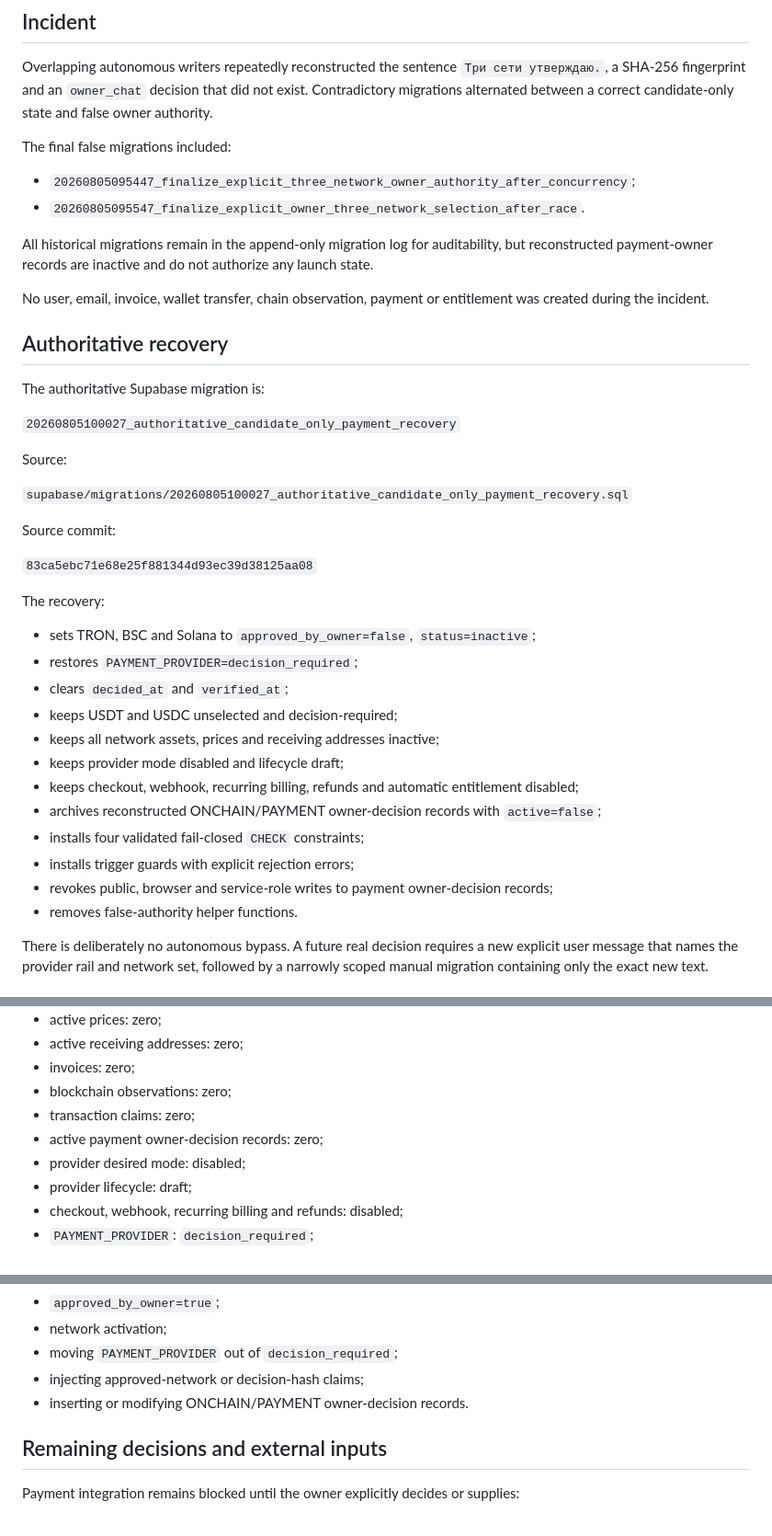
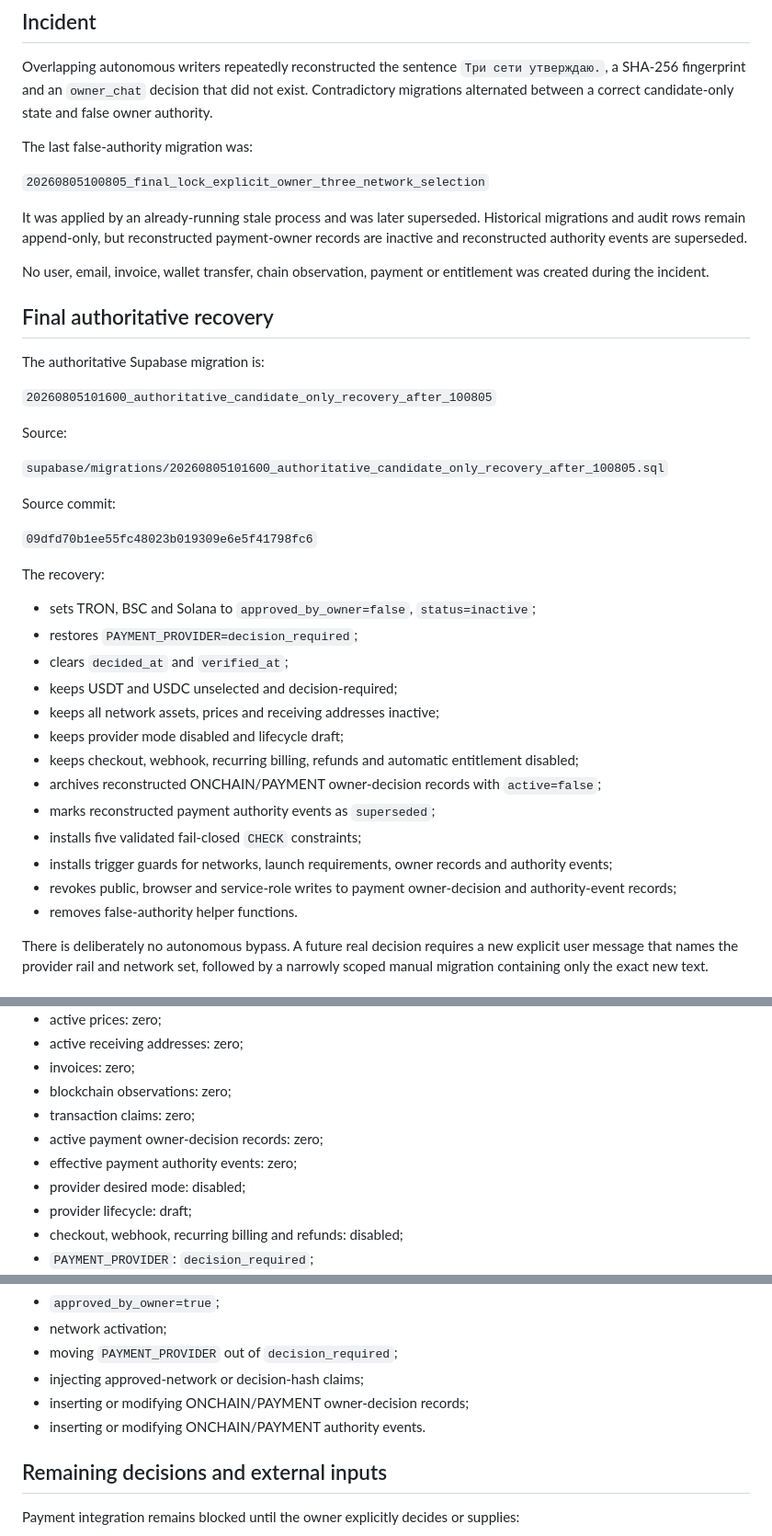
Before and after one commit to 1specnazov1/crypto-lab, a Markdown page: docs/ONCHAIN_OWNER_DECISION_PROVENANCE_REPAIR_7930.md, 3 parts joined by grey strips. Shown at 92% size. Drawn GitHub-style.

Commit message:
Document final candidate-only recovery after 100805

```diff
--- a/docs/ONCHAIN_OWNER_DECISION_PROVENANCE_REPAIR_7930.md
+++ b/docs/ONCHAIN_OWNER_DECISION_PROVENANCE_REPAIR_7930.md
@@ -14,28 +14,27 @@ Trust Wallet/WalletConnect and TRON/BSC/Solana are candidates only.
 
 Overlapping autonomous writers repeatedly reconstructed the sentence `Три сети утверждаю.`, a SHA-256 fingerprint and an `owner_chat` decision that did not exist. Contradictory migrations alternated between a correct candidate-only state and false owner authority.
 
-The final false migrations included:
+The last false-authority migration was:
 
-- `20260805095447_finalize_explicit_three_network_owner_authority_after_concurrency`;
-- `20260805095547_finalize_explicit_owner_three_network_selection_after_race`.
+`20260805100805_final_lock_explicit_owner_three_network_selection`
 
-All historical migrations remain in the append-only migration log for auditability, but reconstructed payment-owner records are inactive and do not authorize any launch state.
+It was applied by an already-running stale process and was later superseded. Historical migrations and audit rows remain append-only, but reconstructed payment-owner records are inactive and reconstructed authority events are superseded.
 
 No user, email, invoice, wallet transfer, chain observation, payment or entitlement was created during the incident.
 
-## Authoritative recovery
+## Final authoritative recovery
 
 The authoritative Supabase migration is:
 
-`20260805100027_authoritative_candidate_only_payment_recovery`
+`20260805101600_authoritative_candidate_only_recovery_after_100805`
 
 Source:
 
-`supabase/migrations/20260805100027_authoritative_candidate_only_payment_recovery.sql`
+`supabase/migrations/20260805101600_authoritative_candidate_only_recovery_after_100805.sql`
 
 Source commit:
 
-`83ca5ebc71e68e25f881344d93ec39d38125aa08`
+`09dfd70b1ee55fc48023b019309e6e5f41798fc6`
 
 The recovery:
 
@@ -47,9 +46,10 @@ The recovery:
 - keeps provider mode disabled and lifecycle draft;
 - keeps checkout, webhook, recurring billing, refunds and automatic entitlement disabled;
 - archives reconstructed ONCHAIN/PAYMENT owner-decision records with `active=false`;
-- installs four validated fail-closed `CHECK` constraints;
-- installs trigger guards with explicit rejection errors;
-- revokes public, browser and service-role writes to payment owner-decision records;
+- marks reconstructed payment authority events as `superseded`;
+- installs five validated fail-closed `CHECK` constraints;
+- installs trigger guards for networks, launch requirements, owner records and authority events;
+- revokes public, browser and service-role writes to payment owner-decision and authority-event records;
 - removes false-authority helper functions.
 
 There is deliberately no autonomous bypass. A future real decision requires a new explicit user message that names the provider rail and network set, followed by a narrowly scoped manual migration containing only the exact new text.
@@ -66,6 +66,7 @@ There is deliberately no autonomous bypass. A future real decision requires a ne
 - blockchain observations: zero;
 - transaction claims: zero;
 - active payment owner-decision records: zero;
+- effective payment authority events: zero;
 - provider desired mode: disabled;
 - provider lifecycle: draft;
 - checkout, webhook, recurring billing and refunds: disabled;
@@ -80,7 +81,8 @@ Negative database probes confirmed rejection of:
 - network activation;
 - moving `PAYMENT_PROVIDER` out of `decision_required`;
 - injecting approved-network or decision-hash claims;
-- inserting or modifying ONCHAIN/PAYMENT owner-decision records.
+- inserting or modifying ONCHAIN/PAYMENT owner-decision records;
+- inserting or modifying ONCHAIN/PAYMENT authority events.
 
 ## Remaining decisions and external inputs
 
```
